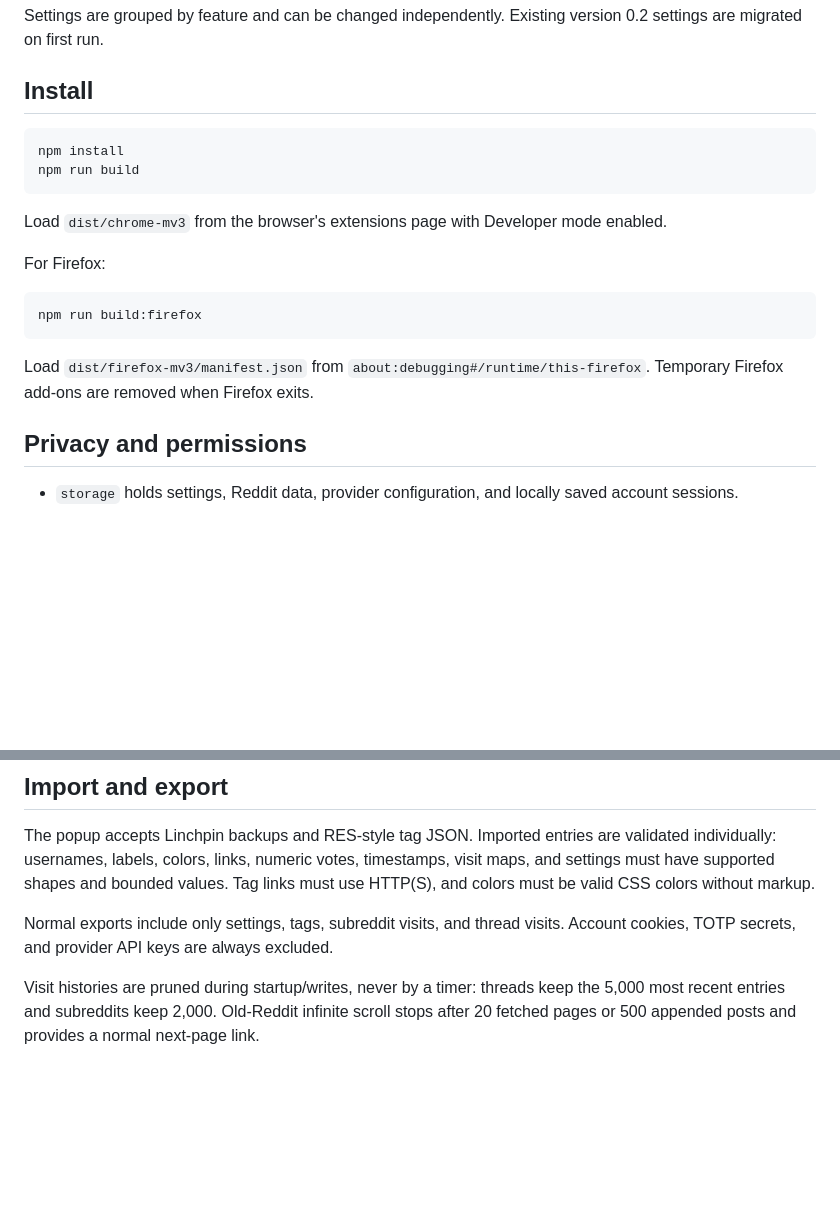
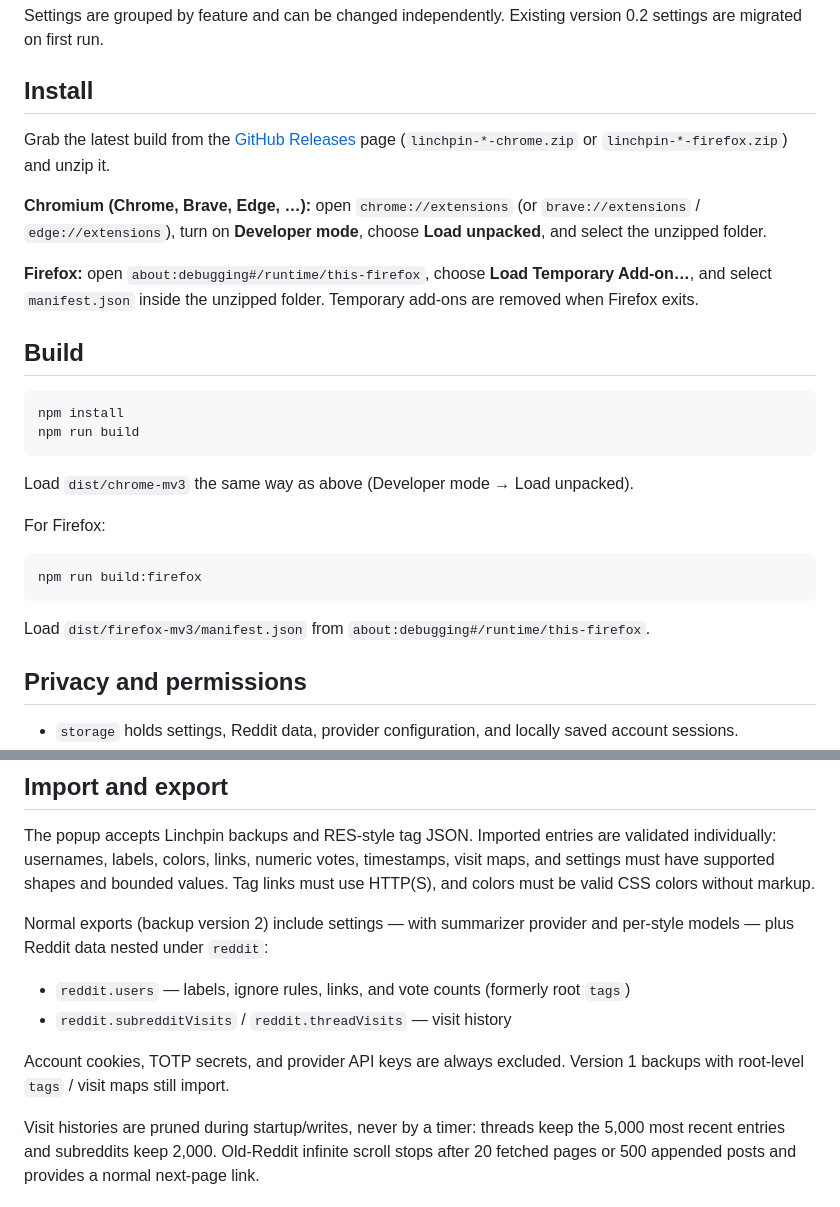
Before and after one commit to CicerBro/Linchpin, a Markdown page: README.md, 2 parts joined by grey strips. Rendered like a GitHub page; blank space fills up the shorter version.

````diff
--- a/README.md
+++ b/README.md
@@ -27,12 +27,20 @@ Settings are grouped by feature and can be changed independently. Existing versi
 
 ## Install
 
+Grab the latest build from the [GitHub Releases](https://github.com/CicerBro/Linchpin/releases/latest) page (`linchpin-*-chrome.zip` or `linchpin-*-firefox.zip`) and unzip it.
+
+**Chromium (Chrome, Brave, Edge, …):** open `chrome://extensions` (or `brave://extensions` / `edge://extensions`), turn on **Developer mode**, choose **Load unpacked**, and select the unzipped folder.
+
+**Firefox:** open `about:debugging#/runtime/this-firefox`, choose **Load Temporary Add-on…**, and select `manifest.json` inside the unzipped folder. Temporary add-ons are removed when Firefox exits.
+
+## Build
+
 ```bash
 npm install
 npm run build
 ```
 
-Load `dist/chrome-mv3` from the browser's extensions page with Developer mode enabled.
+Load `dist/chrome-mv3` the same way as above (Developer mode → Load unpacked).
 
 For Firefox:
 
@@ -40,7 +48,7 @@ For Firefox:
 npm run build:firefox
 ```
 
-Load `dist/firefox-mv3/manifest.json` from `about:debugging#/runtime/this-firefox`. Temporary Firefox add-ons are removed when Firefox exits.
+Load `dist/firefox-mv3/manifest.json` from `about:debugging#/runtime/this-firefox`.
 
 ## Privacy and permissions
 
@@ -75,7 +83,12 @@ These values are sensitive. Do not commit cookie dumps or TOTP secrets, and reca
 
 The popup accepts Linchpin backups and RES-style tag JSON. Imported entries are validated individually: usernames, labels, colors, links, numeric votes, timestamps, visit maps, and settings must have supported shapes and bounded values. Tag links must use HTTP(S), and colors must be valid CSS colors without markup.
 
-Normal exports include only settings, tags, subreddit visits, and thread visits. Account cookies, TOTP secrets, and provider API keys are always excluded.
+Normal exports (backup version 2) include settings — with summarizer provider and per-style models — plus Reddit data nested under `reddit`:
+
+- `reddit.users` — labels, ignore rules, links, and vote counts (formerly root `tags`)
+- `reddit.subredditVisits` / `reddit.threadVisits` — visit history
+
+Account cookies, TOTP secrets, and provider API keys are always excluded. Version 1 backups with root-level `tags` / visit maps still import.
 
 Visit histories are pruned during startup/writes, never by a timer: threads keep the 5,000 most recent entries and subreddits keep 2,000. Old-Reddit infinite scroll stops after 20 fetched pages or 500 appended posts and provides a normal next-page link.
 
````
